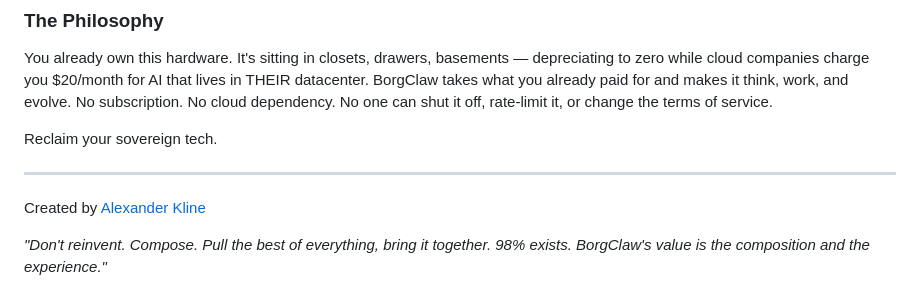
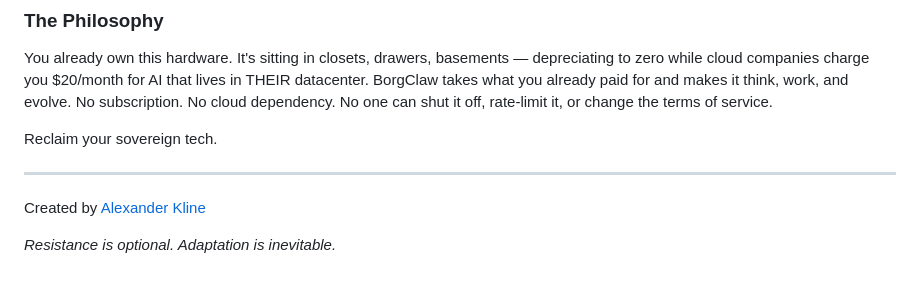
Before and after one commit to akillies/borgclaw, a Markdown page: README.md, the part around the change. Rendered like a GitHub page.

Commit message:
docs: closing line — resistance is optional, adaptation is inevitable
Co-Authored-By: Claude Opus 4.6 (1M context) <noreply@anthropic.com>

```diff
--- a/README.md
+++ b/README.md
@@ -328,4 +328,4 @@ Reclaim your sovereign tech.
 
 Created by [Alexander Kline](https://alexanderkline.com)
 
-*"Don't reinvent. Compose. Pull the best of everything, bring it together. 98% exists. BorgClaw's value is the composition and the experience."*
+*Resistance is optional. Adaptation is inevitable.*
```
